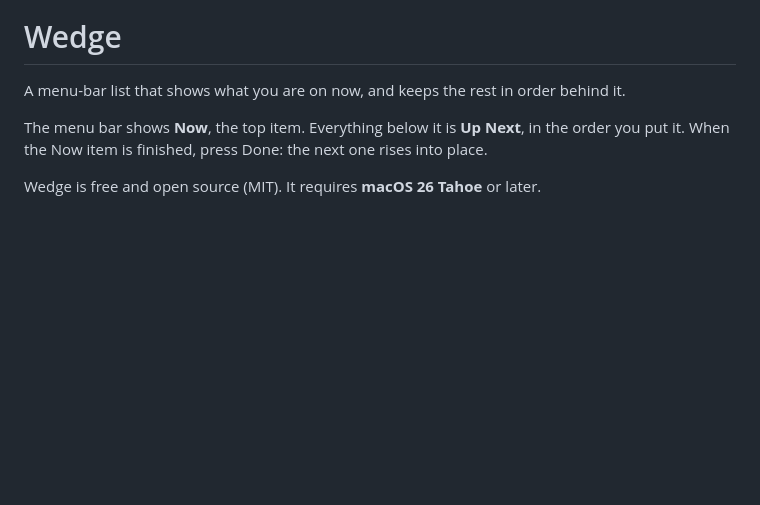
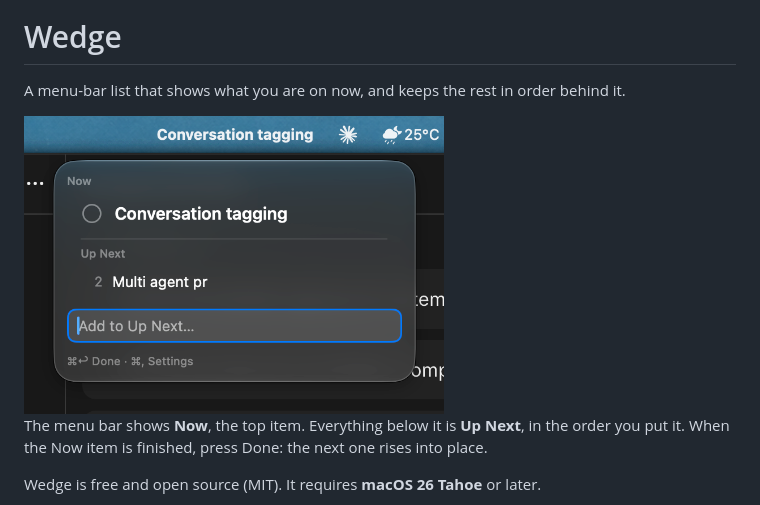
Before and after one commit to adminALEX/wedge, a Markdown page: README.md, the part around the change. GitHub-like rendering; pictures changed too: docs/images/panel.png (added); blank space fills up the shorter version.

Commit message:
README: add panel screenshot
Co-Authored-By: Claude Opus 5.5 <noreply@anthropic.com>

```diff
--- a/README.md
+++ b/README.md
@@ -1,6 +1,8 @@
 # Wedge
 
 A menu-bar list that shows what you are on now, and keeps the rest in order behind it.
+
+<img src="docs/images/panel.png" alt="The Wedge panel open under its menu-bar item, showing a Now item, one Up Next item and the add field" width="420">
 
 The menu bar shows **Now**, the top item. Everything below it is **Up Next**, in the order you put it. When the Now item is finished, press Done: the next one rises into place.
 
```
